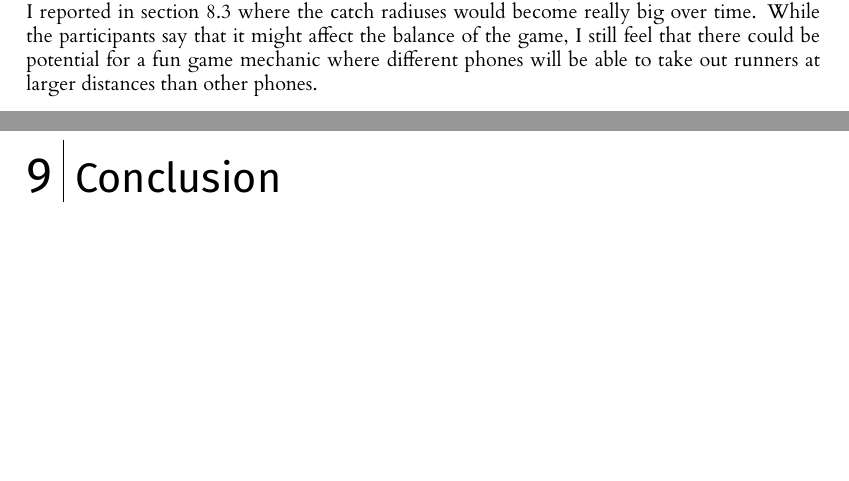
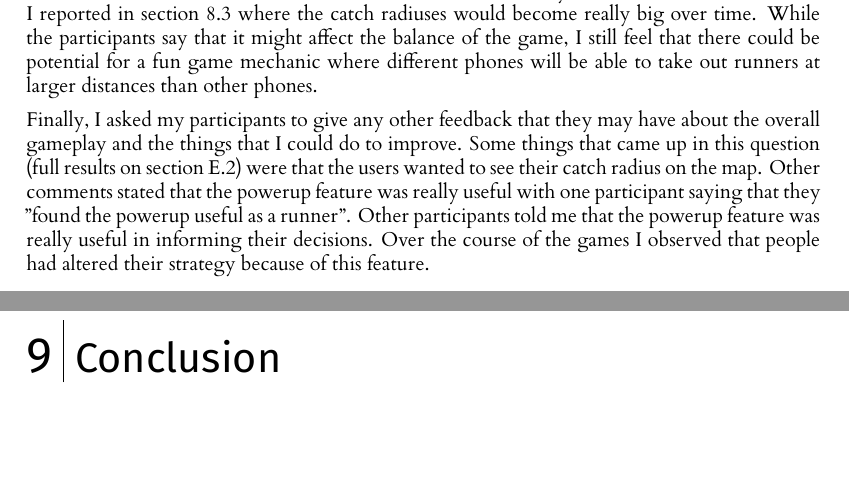
Before and after one commit to RobbertSinclair/l4-individual-project, a LaTeX thesis (dissertation/l4proj.tex): two parts of pages 36 and 37 of 53, joined at a grey line, cut so that both start at the same text, the shorter picture padded with empty space. Compiled offline with XeLaTeX.

Commit message:
Added another paragraph for the survey results

```diff
--- a/dissertation/l4proj.tex
+++ b/dissertation/l4proj.tex
@@ -1193,6 +1193,13 @@ radiuses would become really big over time. While the participants say that it m
 game, I still feel that there could be potential for a fun game mechanic where different phones will be able
 to take out runners at larger distances than other phones.
 
+Finally, I asked my participants to give any other feedback that they may have about the overall gameplay
+and the things that I could do to improve. Some things that came up in this question (full results on
+section \ref{phase2generalfeedback}) were that the users wanted to see their catch radius on the map.
+Other comments stated that the powerup feature was really useful with one participant saying that
+they "found the powerup useful as a runner". Other participants told me that the powerup feature
+was really useful in informing their decisions. Over the course of the games I observed that people
+had altered their strategy because of this feature.
 
 
 
```
Also changed, not shown: dissertation/l4proj.tex (2 more changed lines), 1 other file.
